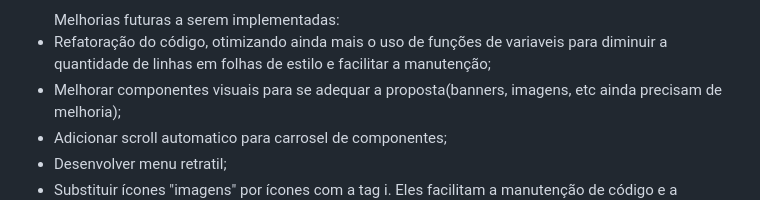
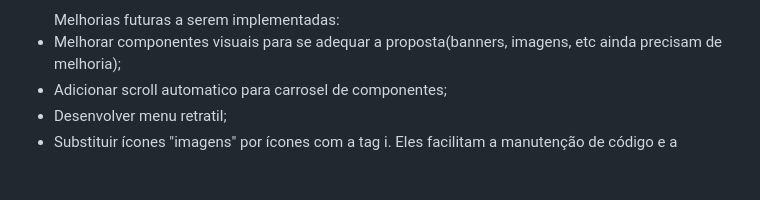
Before and after one commit to amandafd/yduqs, a Markdown page: README.md, the part around the change. Rendered like a GitHub page; blank space fills up the shorter version.

Commit message:
docs: updating readme

```diff
--- a/README.md
+++ b/README.md
@@ -59,7 +59,6 @@
 </ul>
 
 <ul>Melhorias futuras a serem implementadas:
-  <li>Refatoração do código, otimizando ainda mais o uso de funções de variaveis para diminuir a quantidade de linhas em folhas de estilo e facilitar a manutenção;</li>
   <li>Melhorar componentes visuais para se adequar a proposta(banners, imagens, etc ainda precisam de melhoria);</li>
   <li>Adicionar scroll automatico para carrosel de componentes;</li>
   <li>Desenvolver menu retratil;</li>
```
